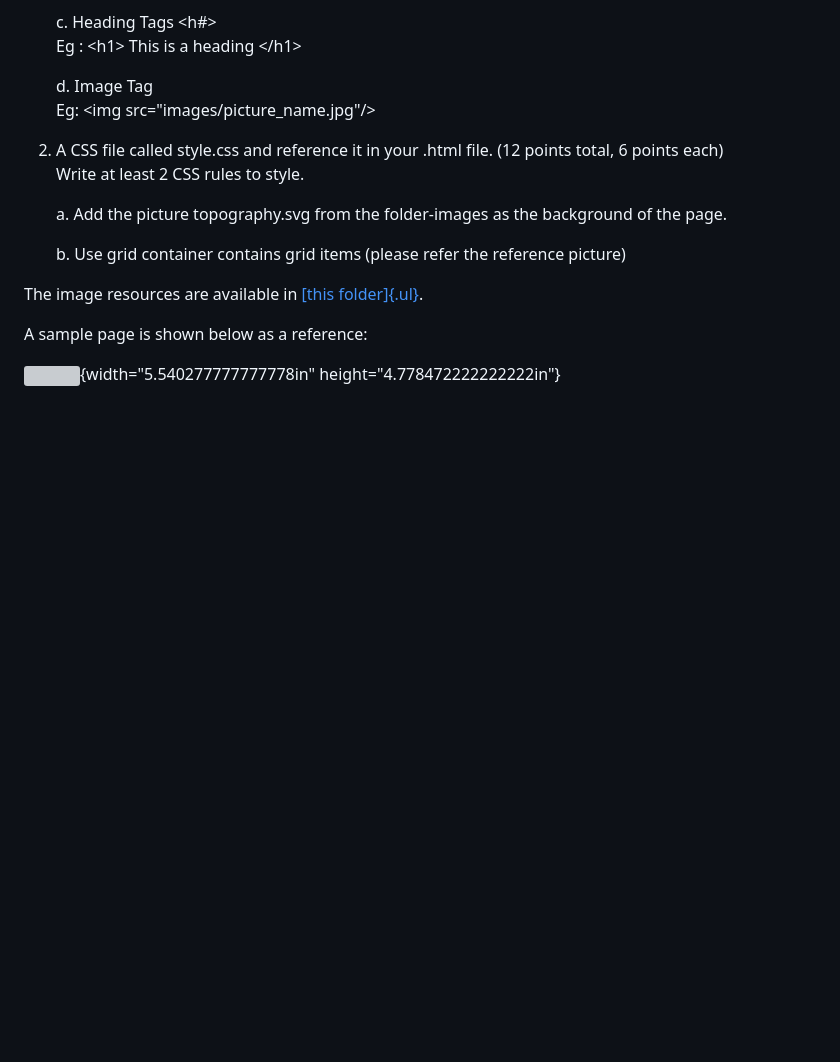
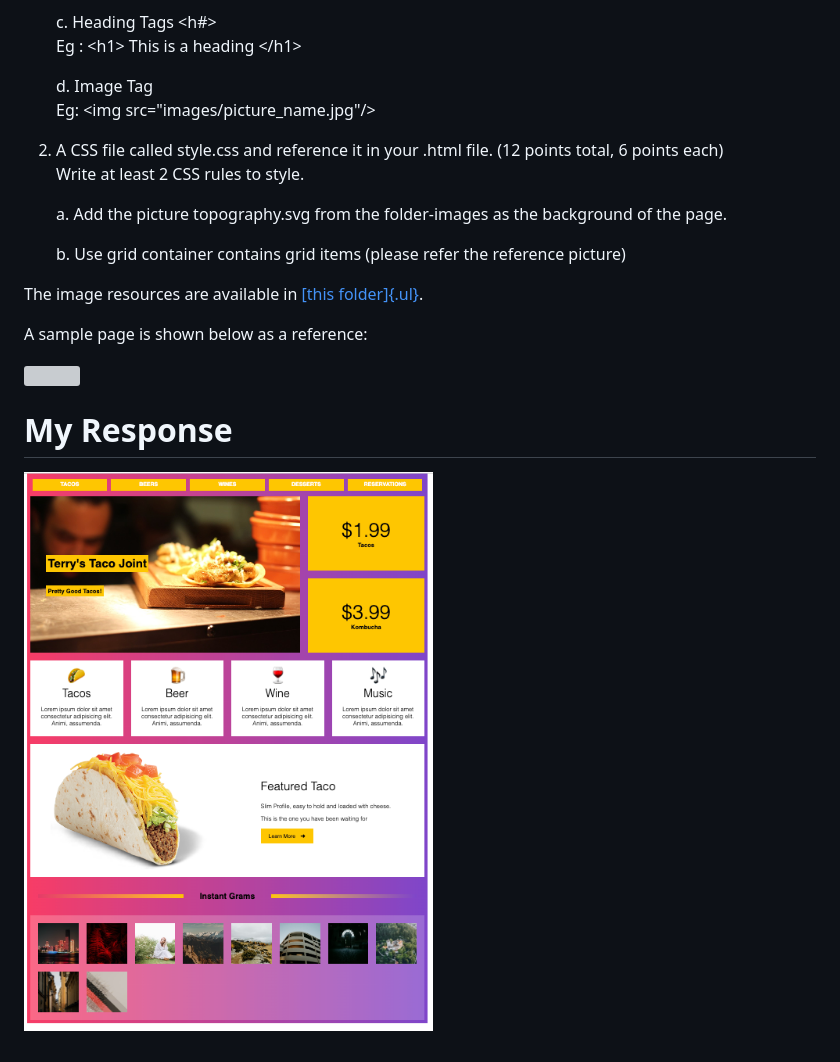
Before and after one commit to ialameh/websiteassessment, a Markdown page: README.md, the part around the change. Rendered like a GitHub page; pictures changed too: images/samresponse.png (added); blank space fills up the shorter version; grey boxes are pictures that could not be loaded.

Commit message:
readme updated with my response

```diff
--- a/README.md
+++ b/README.md
@@ -66,5 +66,8 @@ folder]{.ul}](https://drive.google.com/drive/folders/1X9ZXg9jFKPcGwgB01_uuHuThzY
 
 A sample page is shown below as a reference:
 
-![](images/image1.png){width="5.540277777777778in"
-height="4.778472222222222in"}
+![](images/image1.png)
+
+# My Response
+
+![](images/samresponse.png)
```
